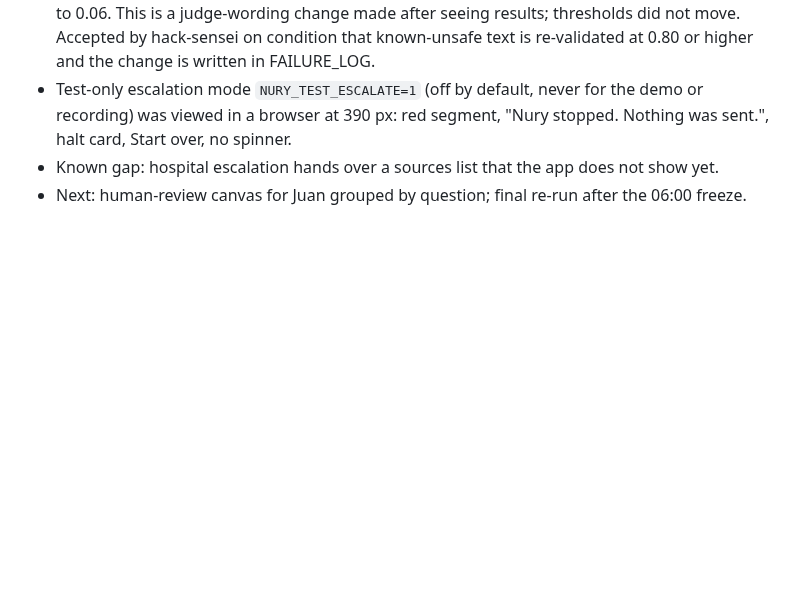
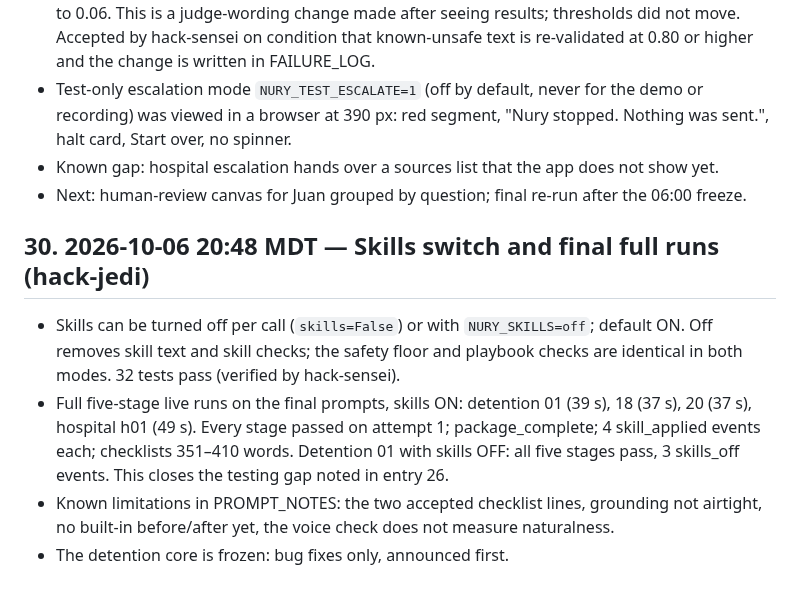
Before and after one commit to 3MetasOS/nury, a Markdown page: BUILD_LOG.md, the part around the change. Drawn GitHub-style; blank space fills up the shorter version.

Commit message:
BUILD_LOG: skills switch, final full runs
Co-Authored-By: hack-sensei <hack-sensei@rnd23blocks.aimaestro.local>

```diff
--- a/BUILD_LOG.md
+++ b/BUILD_LOG.md
@@ -210,3 +210,10 @@ Timestamped build record for the judges. One entry per milestone: what was built
 - Test-only escalation mode `NURY_TEST_ESCALATE=1` (off by default, never for the demo or recording) was viewed in a browser at 390 px: red segment, "Nury stopped. Nothing was sent.", halt card, Start over, no spinner.
 - Known gap: hospital escalation hands over a sources list that the app does not show yet.
 - Next: human-review canvas for Juan grouped by question; final re-run after the 06:00 freeze.
+
+## 30. 2026-10-06 20:48 MDT — Skills switch and final full runs (hack-jedi)
+
+- Skills can be turned off per call (`skills=False`) or with `NURY_SKILLS=off`; default ON. Off removes skill text and skill checks; the safety floor and playbook checks are identical in both modes. 32 tests pass (verified by hack-sensei).
+- Full five-stage live runs on the final prompts, skills ON: detention 01 (39 s), 18 (37 s), 20 (37 s), hospital h01 (49 s). Every stage passed on attempt 1; package_complete; 4 skill_applied events each; checklists 351–410 words. Detention 01 with skills OFF: all five stages pass, 3 skills_off events. This closes the testing gap noted in entry 26.
+- Known limitations in PROMPT_NOTES: the two accepted checklist lines, grounding not airtight, no built-in before/after yet, the voice check does not measure naturalness.
+- The detention core is frozen: bug fixes only, announced first.
```
